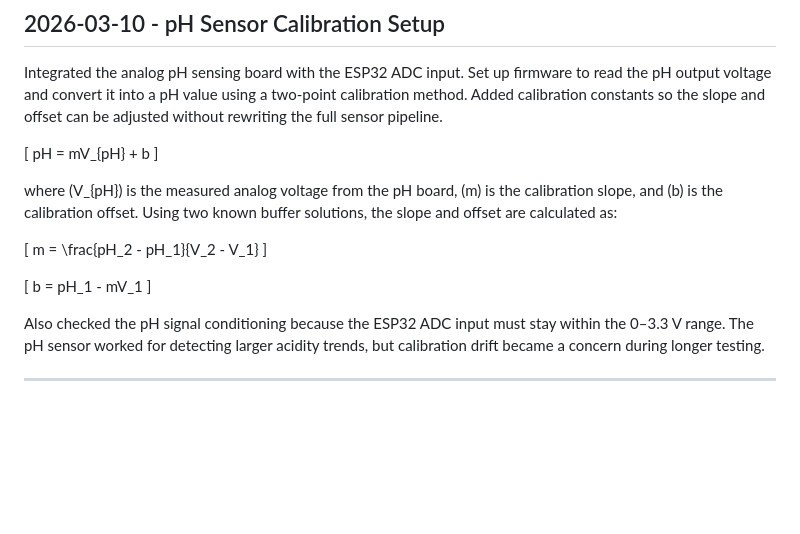
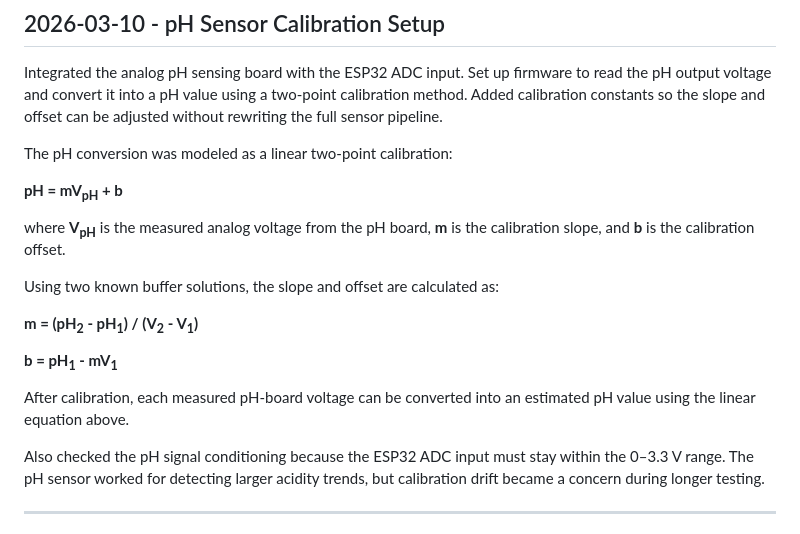
Before and after one commit to Thomasjp38/Kombucha, a Markdown page: notebooks/john/README.md, the part around the change. GitHub-like rendering; blank space fills up the shorter version.

```diff
--- a/notebooks/john/README.md
+++ b/notebooks/john/README.md
@@ -39,19 +39,19 @@ This change also improved safety because the project enclosure no longer needs t
 
 Integrated the analog pH sensing board with the ESP32 ADC input. Set up firmware to read the pH output voltage and convert it into a pH value using a two-point calibration method. Added calibration constants so the slope and offset can be adjusted without rewriting the full sensor pipeline.
 
-\[
-pH = mV_{pH} + b
-\]
+The pH conversion was modeled as a linear two-point calibration:
 
-where \(V_{pH}\) is the measured analog voltage from the pH board, \(m\) is the calibration slope, and \(b\) is the calibration offset. Using two known buffer solutions, the slope and offset are calculated as:
+**pH = mV<sub>pH</sub> + b**
 
-\[
-m = \frac{pH_2 - pH_1}{V_2 - V_1}
-\]
+where **V<sub>pH</sub>** is the measured analog voltage from the pH board, **m** is the calibration slope, and **b** is the calibration offset.
 
-\[
-b = pH_1 - mV_1
-\]
+Using two known buffer solutions, the slope and offset are calculated as:
+
+**m = (pH<sub>2</sub> - pH<sub>1</sub>) / (V<sub>2</sub> - V<sub>1</sub>)**
+
+**b = pH<sub>1</sub> - mV<sub>1</sub>**
+
+After calibration, each measured pH-board voltage can be converted into an estimated pH value using the linear equation above.
 
 Also checked the pH signal conditioning because the ESP32 ADC input must stay within the 0–3.3 V range. The pH sensor worked for detecting larger acidity trends, but calibration drift became a concern during longer testing.
 
```
